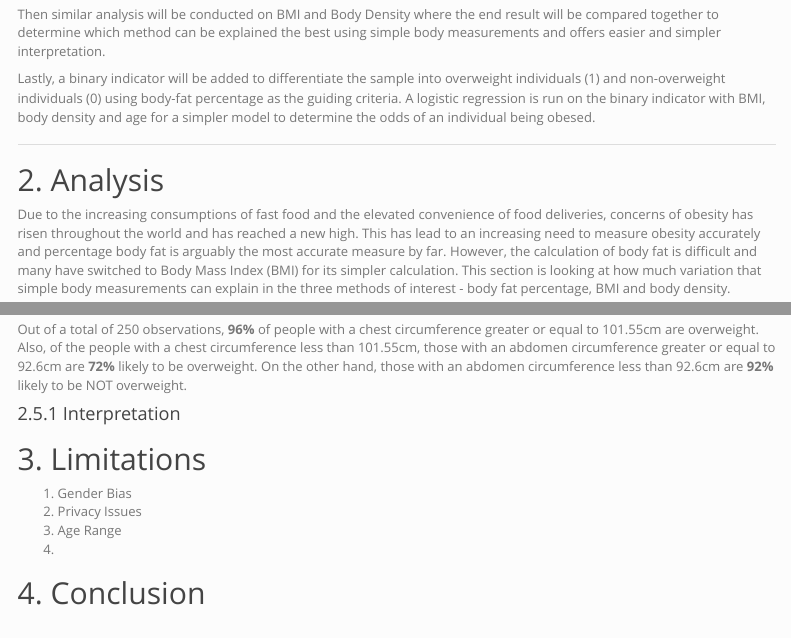
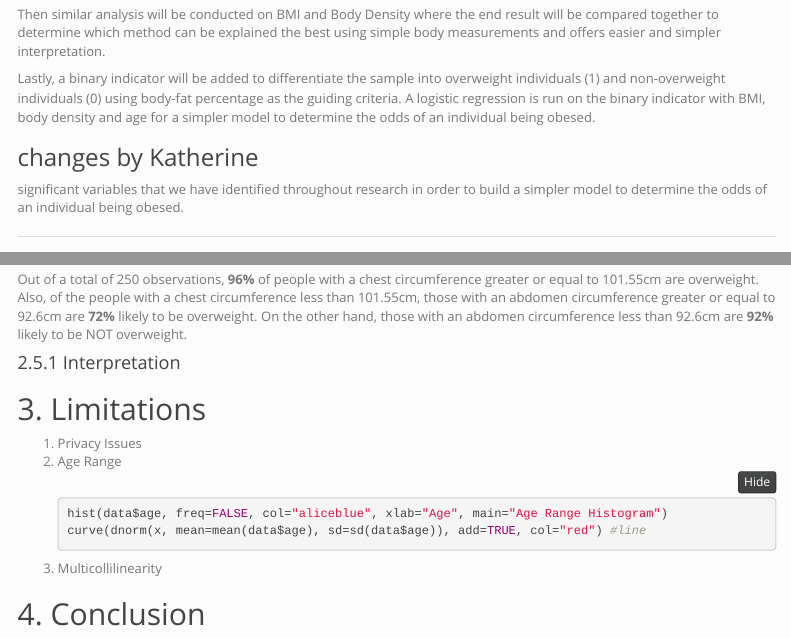
Before and after one commit to alexwong23/DATA2002-M4-Obesity, an R Markdown document (DATA2002_Module_4_Report.Rmd): the page in a window 1100 px wide, from 1700 px down, and a second part further down, joined at a grey line. Rendered offline with R 4.5, knitr and Pandoc, with nearby package versions; the code chunks are not run, so their results and figures are left out; folded parts are opened; menus at the side of the page are left out.

Commit message:
merged changes by katherine and jo

````diff
--- a/DATA2002_Module_4_Report.Rmd
+++ b/DATA2002_Module_4_Report.Rmd
@@ -84,6 +84,9 @@ The analysis will first begin through determining how much variation in body fat
 Then similar analysis will be conducted on BMI and Body Density where the end result will be compared together to determine which method can be explained the best using simple body measurements and offers easier and simpler interpretation.
 
 Lastly, a binary indicator will be added to differentiate the sample into overweight individuals (1) and non-overweight individuals (0) using body-fat percentage as the guiding criteria. A logistic regression is run on the binary indicator with BMI, body density and age for a simpler model to determine the odds of an individual being obesed.
+
+### changes by Katherine
+significant variables that we have identified throughout research in order to build a simpler model to determine the odds of an individual being obesed.
 
 ***
 ## 2. Analysis
@@ -516,11 +521,15 @@ Out of a total of 250 observations, **96%** of people with a chest circumference
 
 ## 3. Limitations
 <ol>
-<li>Gender Bias</li>
 <li>Privacy Issues</li>
 <li>Age Range</li>
-<li></li>
+```{r}
+hist(data$age, freq=FALSE, col="aliceblue", xlab="Age", main="Age Range Histogram")
+curve(dnorm(x, mean=mean(data$age), sd=sd(data$age)), add=TRUE, col="red") #line
+```
+<li>Multicollilinearity</li>
 </ol>
+
 ## 4. Conclusion
 
 ## 5. References
````
Also changed, not shown: DATA2002_Module_4_Report.html, presentation.html, presentation_files/figure-html/unnamed-chunk-8-1.png, DATA2002_Module_4_Report.Rmd (6 more changed lines).
